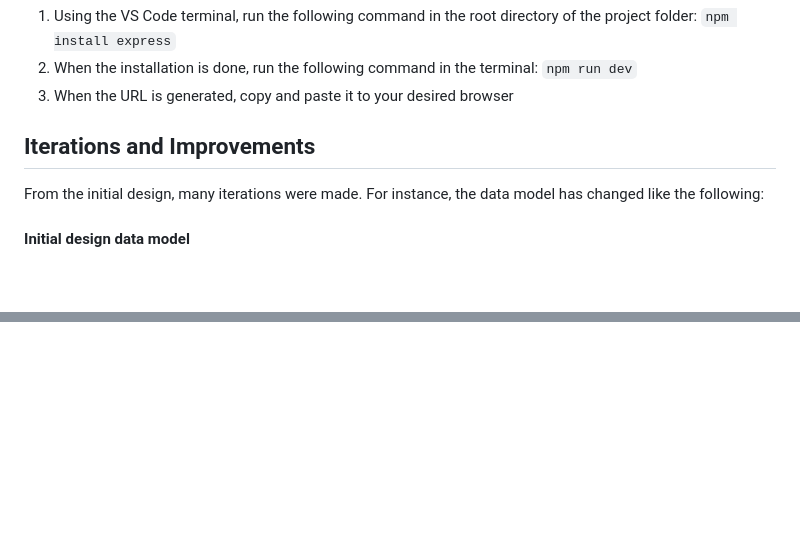
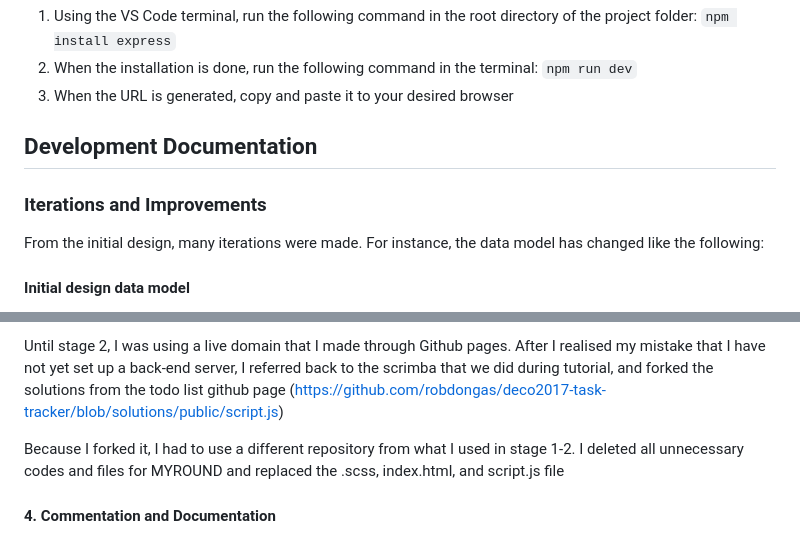
Before and after one commit to davin-oh/daoh0785-tracker, a Markdown page: README.md, 2 parts joined by grey strips. Drawn GitHub-style; blank space fills up the shorter version.

```diff
--- a/README.md
+++ b/README.md
@@ -23,7 +22,8 @@ If you have Node.js downloaded, please skip Part 1 and follow Part 2.
 2. When the installation is done, run the following command in the terminal: `npm run dev`
 3. When the URL is generated, copy and paste it to your desired browser
 
-## Iterations and Improvements
+## Development Documentation
+### Iterations and Improvements
 From the initial design, many iterations were made. For instance, the data model has changed like the following:
 #### Initial design data model
 <img width="482" alt="Screen Shot 2023-06-02 at 12 50 28 AM" src="https://github.com/davin-oh/newMYROUNDS/assets/132634941/b296444b-f77c-4cff-b079-f3c8356aa580">
@@ -48,0 +171,4 @@ Through these valuable experience, I decided that from now on, I will try to do
+Until stage 2, I was using a live domain that I made through Github pages. After I realised my mistake that I have not yet set up a back-end server, I referred back to the scrimba that we did during tutorial, and forked the solutions from the todo list github page (https://github.com/robdongas/deco2017-task-tracker/blob/solutions/public/script.js)
+
+Because I forked it, I had to use a different repository from what I used in stage 1-2. I deleted all unnecessary codes and files for MYROUND and replaced the .scss, index.html, and script.js file
+#### 4. Commentation and Documentation
```
Also changed, not shown: other parts of README.md (+124 -3 lines).
